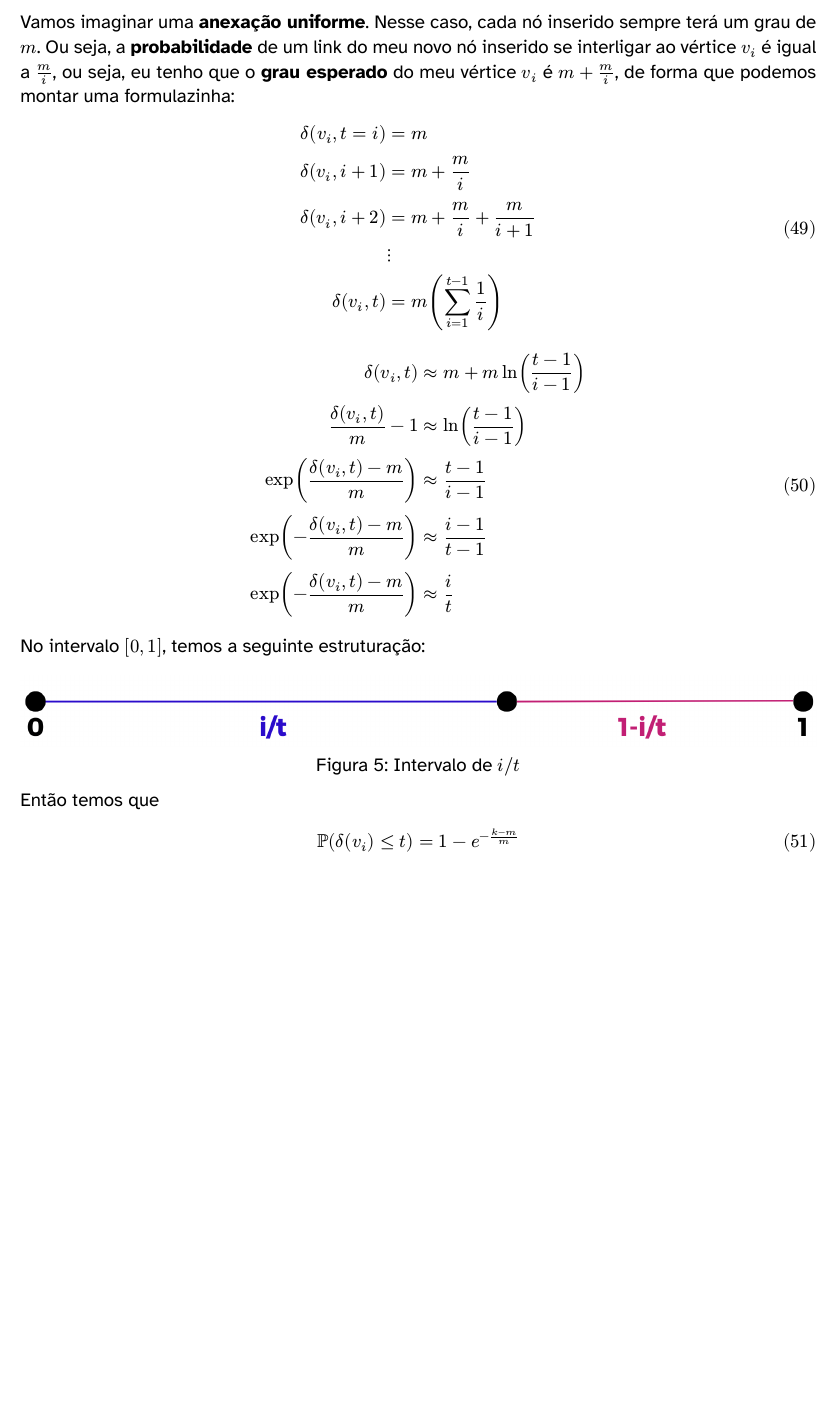
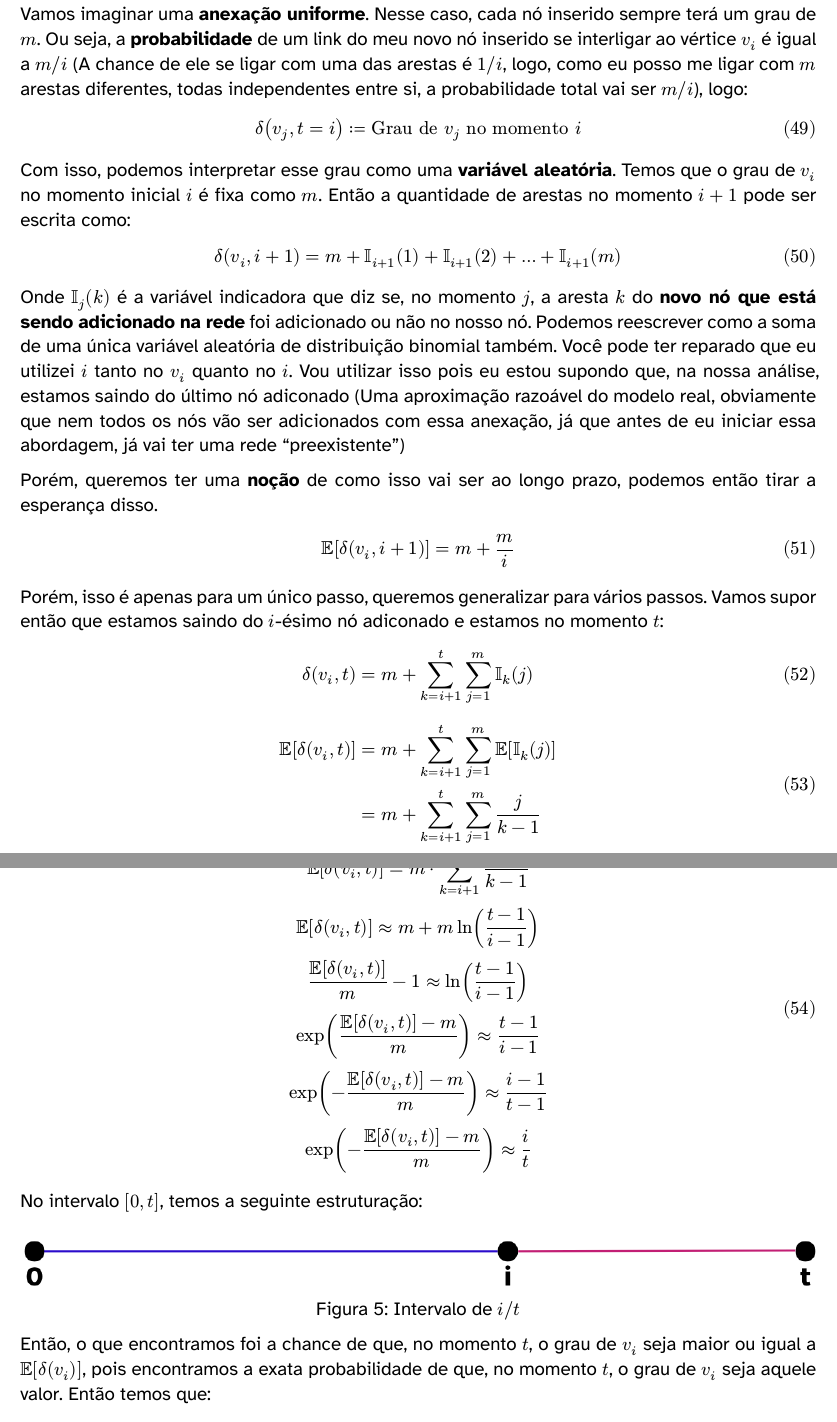
Before and after one commit to jaopredo/holy-emapian-scripture, a Typst document (4 semestre/Ciência de Redes/Recaps/A1.typ): part of page 19 of 19 before the commit and two parts of pages 19 and 20 of 20 after it, the two joined at a grey line, cut so that both start at the same text, the shorter picture padded with empty space. The pictures show the PDF file 4 semestre/Ciência de Redes/Recaps/A1.pdf that the author committed with the source.

Commit message:
Atualização de Ciência de Redes

```diff
--- a/4 semestre/Ciência de Redes/Recaps/A1.typ
+++ b/4 semestre/Ciência de Redes/Recaps/A1.typ
@@ -496,8 +496,19 @@ Voltando ao assunto sobre *evoluções*, eu estou interessado em pensar um jeito
 
 Então vamos imaginar o seguinte cenário. Eu tenho uma rede inicial $G_0(V_0,E_0)$ e a cada unidade de tempo $t$ eu vou ter uma nova rede $G_t (V_t,E_t)$, de forma que a cada unidade de tempo, eu vou adicionar um novo nó em $V_(t-1)$ e novas arestas em $E_(t-1)$. Qual é a distribuição do grau médio desses nós? O que podemos inferir dessa rede?
 
-Vamos imaginar uma *anexação uniforme*. Nesse caso, cada nó inserido sempre terá um grau de $m$. Ou seja, a *probabilidade* de um link do meu novo nó inserido se interligar ao vértice $v_i$ é igual a $m/i$, ou seja, eu tenho que o *grau esperado* do meu vértice $v_i$ é $m + m/i$, de forma que podemos montar uma formulazinha:
+== Anexação Uniforme
+Vamos imaginar uma *anexação uniforme*. Nesse caso, cada nó inserido sempre terá um grau de $m$. Ou seja, a *probabilidade* de um link do meu novo nó inserido se interligar ao vértice $v_i$ é igual a $m\/i$ (A chance de ele se ligar com uma das arestas é $1\/i$, logo, como eu posso me ligar com $m$ arestas diferentes, todas independentes entre si, a probabilidade total vai ser $m\/i$), logo:
 $
-  delta(v_i, t=i) = m  \
+  delta(v_j, t=i) := "Grau de" v_j "no momento" i   \
+$
+Com isso, podemos interpretar esse grau como uma *variável aleatória*. Temos que o grau de $v_i$ no momento inicial $i$ é fixa como $m$. Então a quantidade de arestas no momento $i+1$ pode ser escrita como:
+$
+  delta(v_i, i+1) = m + II_(i+1)(1) + II_(i+1)(2) + ... + II_(i+1)(m)
+$
+Onde $II_j (k)$ é a variável indicadora que diz se, no momento $j$, a aresta $k$ do *novo nó que está sendo adicionado na rede* foi adicionado ou não no nosso nó. Podemos reescrever como a soma de uma única variável aleatória de distribuição binomial também. Você pode ter reparado que eu utilizei $i$ tanto no $v_i$ quanto no $i$. Vou utilizar isso pois eu estou supondo que, na nossa análise, estamos saindo do último nó adiconado (Uma aproximação razoável do modelo real, obviamente que nem todos os nós vão ser adicionados com essa anexação, já que antes de eu iniciar essa abordagem, já vai ter uma rede "preexistente")
 
-  delta(v_i, i+1) = m + m/i    \
+Porém, queremos ter uma *noção* de como isso vai ser ao longo prazo, podemos então tirar a esperança disso.
+$
+  EE[delta(v_i, i+1)] = m + m/i
+$
+Porém, isso é apenas para um único passo, queremos generalizar para vários passos. Vamos supor então que estamos saindo do $i$-ésimo nó adiconado e estamos no momento $t$:
@@ -509,24 +521,30 @@ $
-  delta(v_i, t) = m (sum^(t-1)_(i=1) 1/i )   \
-
-  delta(v_i, t) approx m + m ln((t-1)/(i-1))   \
-
-  delta(v_i, t) / m - 1 approx ln((t-1)/(i-1))   \
-
-  exp( ( delta(v_i, t)-m ) / m ) approx (t-1)/(i-1)   \
-
-  exp( -( delta(v_i, t)-m ) / m ) approx (i-1)/(t-1)   \
-
-  exp(-( delta(v_i, t)-m ) / m ) approx i/t
+  &= m + sum_(k=i+1)^t sum_(j=1)^m j/(k-1)    \
 $
 
-No intervalo $[0,1]$, temos a seguinte estruturação:
+$
+  EE[delta(v_i, t)] = m dot sum^t_(k=i+1) 1/(k-1)   \
+
+  EE[delta(v_i, t)] approx m + m ln((t-1)/(i-1))   \
+
+  EE[delta(v_i, t)] / m - 1 approx ln((t-1)/(i-1))   \
+
+  exp( ( EE[delta(v_i, t)]-m ) / m ) approx (t-1)/(i-1)   \
+
+  exp( -( EE[delta(v_i, t)]-m ) / m ) approx (i-1)/(t-1)   \
+
+  exp(-( EE[delta(v_i, t)]-m ) / m ) approx i/t
+$
+
+No intervalo $[0,t]$, temos a seguinte estruturação:
 #figure(
   caption: [Intervalo de $i\/t$],
   image("images/01-interval.png")
 )
 
-Então temos que
+Então, o que encontramos foi a chance de que, no momento $t$, o grau de $v_i$ seja maior ou igual a $EE[delta(v_i)]$, pois encontramos a exata probabilidade de que, no momento $t$, o grau de $v_i$ seja aquele valor. Então temos que:
 $
-  PP(delta(v_i)<=t) = 1 - e^(-(k-m)/m)
+  PP(delta_t (v_i) <= k) = 1 - e^( -(k - m)/m )
 $
-Ou seja, temos uma distribuição *exponencial*
+Logo, temos uma distribuição *Exponencial*
+
+== Anexação Preferencial
```
Also changed, not shown: 4 semestre/Ciência de Redes/Recaps/A1.pdf, 4 semestre/Ciência de Redes/Recaps/images/01-interval.png, 4 semestre/Ciência de Redes/Recaps/A1.typ (9 more changed lines).
